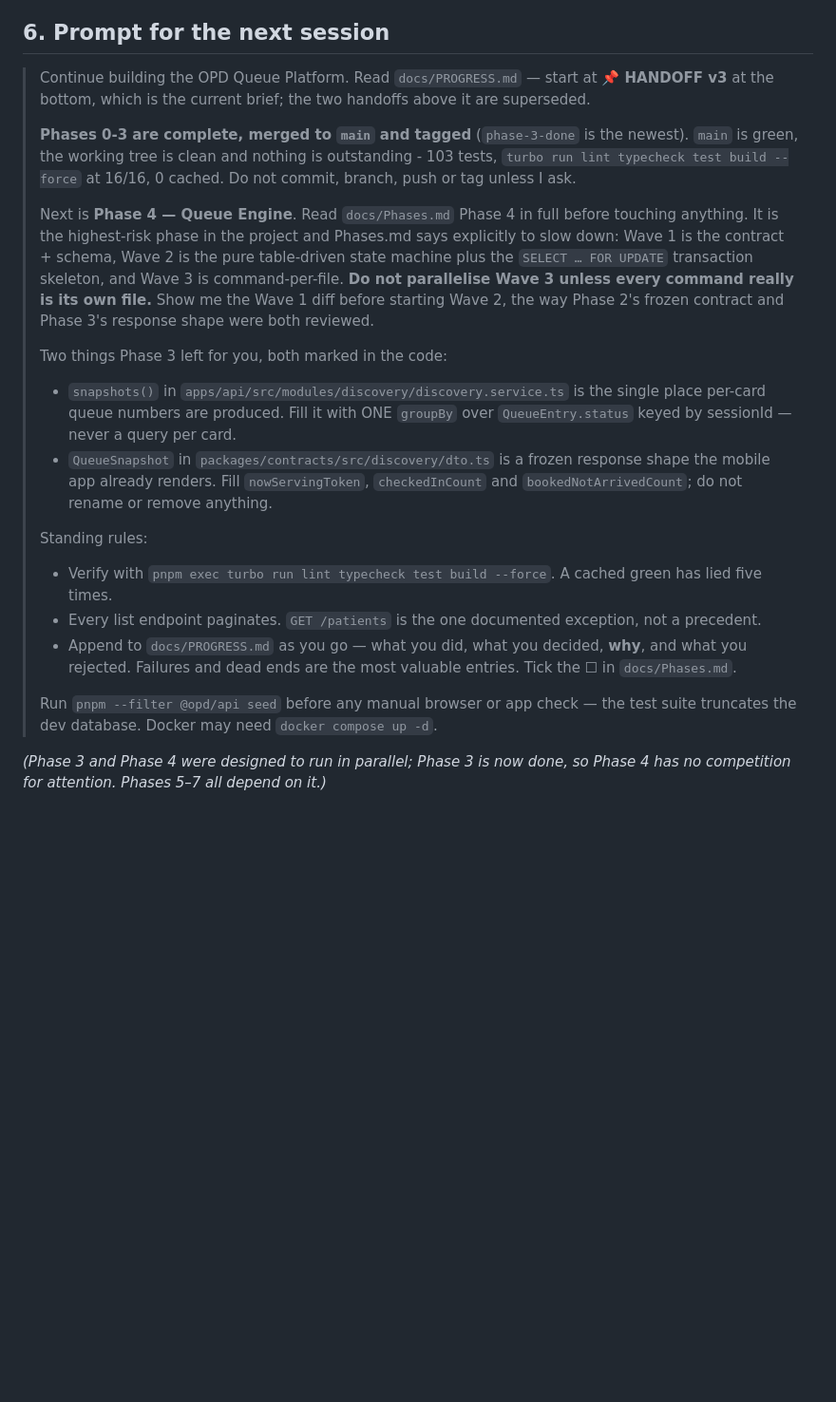
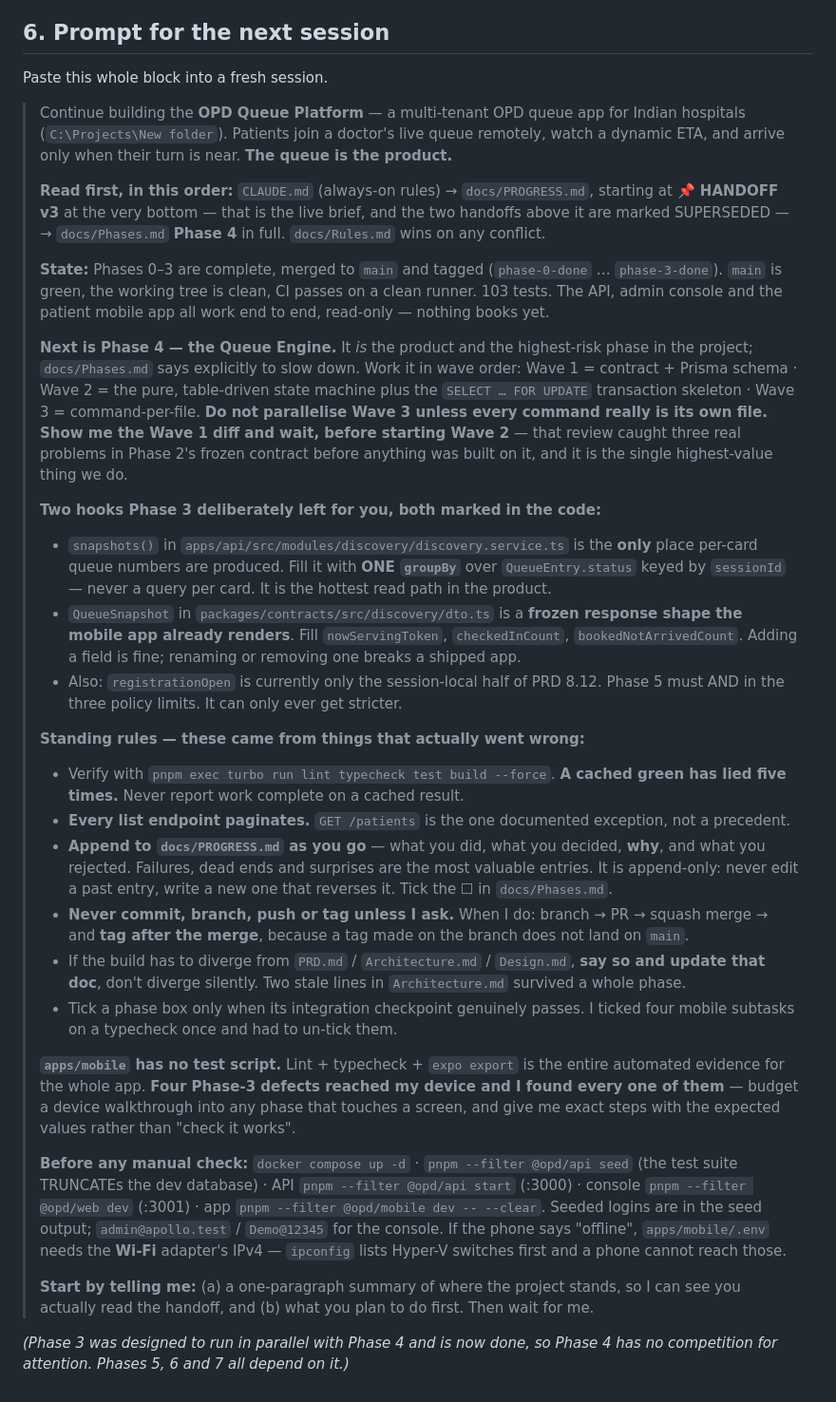
Before and after one commit to pnkjxmwl/opd-queue-platform, a Markdown page: docs/PROGRESS.md, the part around the change. Shown at 95% size. Drawn GitHub-style; blank space fills up the shorter version.

Commit message:
docs: rewrite the next-session prompt in HANDOFF v3
Fuller brief for a cold session: reading order, current state, Phase 4's
wave discipline, the two hooks Phase 3 left in the code, and the standing
rules with the reason each one exists. Adds the setup commands and asks
the next session to summarise the state back before starting.

Co-Authored-By: Claude Opus 5 <noreply@anthropic.com>
Claude-Session: https://claude.ai/code/session_01R56eDv3weKQUtsdZik3LrG

```diff
--- a/docs/PROGRESS.md
+++ b/docs/PROGRESS.md
@@ -2402,36 +2402,67 @@ Mobile shell (rebuilt 2026-08-31):
 
 ## 6. Prompt for the next session
 
-> Continue building the OPD Queue Platform. Read `docs/PROGRESS.md` — start at **📌 HANDOFF v3** at the
-> bottom, which is the current brief; the two handoffs above it are superseded.
+Paste this whole block into a fresh session.
+
+> Continue building the **OPD Queue Platform** — a multi-tenant OPD queue app for Indian hospitals
+> (`C:\Projects\New folder`). Patients join a doctor's live queue remotely, watch a dynamic ETA, and
+> arrive only when their turn is near. **The queue is the product.**
 >
-> **Phases 0-3 are complete, merged to `main` and tagged** (`phase-3-done` is the newest). `main` is
-> green, the working tree is clean and nothing is outstanding - 103 tests, `turbo run lint typecheck
-> test build --force` at 16/16, 0 cached. Do not commit, branch, push or tag unless I ask.
+> **Read first, in this order:** `CLAUDE.md` (always-on rules) → `docs/PROGRESS.md`, starting at
+> **📌 HANDOFF v3** at the very bottom — that is the live brief, and the two handoffs above it are
+> marked SUPERSEDED — → `docs/Phases.md` **Phase 4** in full. `docs/Rules.md` wins on any conflict.
 >
-> Next is **Phase 4 — Queue Engine**. Read `docs/Phases.md` Phase 4 in full before touching anything.
-> It is the highest-risk phase in the project and Phases.md says explicitly to slow down: Wave 1 is the
-> contract + schema, Wave 2 is the pure table-driven state machine plus the `SELECT … FOR UPDATE`
-> transaction skeleton, and Wave 3 is command-per-file. **Do not parallelise Wave 3 unless every command
-> really is its own file.** Show me the Wave 1 diff before starting Wave 2, the way Phase 2's frozen
-> contract and Phase 3's response shape were both reviewed.
+> **State:** Phases 0–3 are complete, merged to `main` and tagged (`phase-0-done` … `phase-3-done`).
+> `main` is green, the working tree is clean, CI passes on a clean runner. 103 tests. The API,
+> admin console and the patient mobile app all work end to end, read-only — nothing books yet.
 >
-> Two things Phase 3 left for you, both marked in the code:
-> - `snapshots()` in `apps/api/src/modules/discovery/discovery.service.ts` is the single place per-card
->   queue numbers are produced. Fill it with ONE `groupBy` over `QueueEntry.status` keyed by sessionId —
->   never a query per card.
-> - `QueueSnapshot` in `packages/contracts/src/discovery/dto.ts` is a frozen response shape the mobile
->   app already renders. Fill `nowServingToken`, `checkedInCount` and `bookedNotArrivedCount`; do not
->   rename or remove anything.
+> **Next is Phase 4 — the Queue Engine.** It *is* the product and the highest-risk phase in the
+> project; `docs/Phases.md` says explicitly to slow down. Work it in wave order:
+> Wave 1 = contract + Prisma schema · Wave 2 = the pure, table-driven state machine plus the
+> `SELECT … FOR UPDATE` transaction skeleton · Wave 3 = command-per-file.
+> **Do not parallelise Wave 3 unless every command really is its own file.**
+> **Show me the Wave 1 diff and wait, before starting Wave 2** — that review caught three real
+> problems in Phase 2's frozen contract before anything was built on it, and it is the single
+> highest-value thing we do.
 >
-> Standing rules:
-> - Verify with `pnpm exec turbo run lint typecheck test build --force`. A cached green has lied five times.
-> - Every list endpoint paginates. `GET /patients` is the one documented exception, not a precedent.
-> - Append to `docs/PROGRESS.md` as you go — what you did, what you decided, **why**, and what you
->   rejected. Failures and dead ends are the most valuable entries. Tick the ☐ in `docs/Phases.md`.
+> **Two hooks Phase 3 deliberately left for you, both marked in the code:**
+> - `snapshots()` in `apps/api/src/modules/discovery/discovery.service.ts` is the **only** place
+>   per-card queue numbers are produced. Fill it with **ONE `groupBy`** over `QueueEntry.status`
+>   keyed by `sessionId` — never a query per card. It is the hottest read path in the product.
+> - `QueueSnapshot` in `packages/contracts/src/discovery/dto.ts` is a **frozen response shape the
+>   mobile app already renders**. Fill `nowServingToken`, `checkedInCount`, `bookedNotArrivedCount`.
+>   Adding a field is fine; renaming or removing one breaks a shipped app.
+> - Also: `registrationOpen` is currently only the session-local half of PRD 8.12. Phase 5 must AND
+>   in the three policy limits. It can only ever get stricter.
 >
-> Run `pnpm --filter @opd/api seed` before any manual browser or app check — the test suite truncates the
-> dev database. Docker may need `docker compose up -d`.
-
-*(Phase 3 and Phase 4 were designed to run in parallel; Phase 3 is now done, so Phase 4 has no
-competition for attention. Phases 5–7 all depend on it.)*
+> **Standing rules — these came from things that actually went wrong:**
+> - Verify with `pnpm exec turbo run lint typecheck test build --force`. **A cached green has lied
+>   five times.** Never report work complete on a cached result.
+> - **Every list endpoint paginates.** `GET /patients` is the one documented exception, not a precedent.
+> - **Append to `docs/PROGRESS.md` as you go** — what you did, what you decided, **why**, and what you
+>   rejected. Failures, dead ends and surprises are the most valuable entries. It is append-only:
+>   never edit a past entry, write a new one that reverses it. Tick the ☐ in `docs/Phases.md`.
+> - **Never commit, branch, push or tag unless I ask.** When I do: branch → PR → squash merge → and
+>   **tag after the merge**, because a tag made on the branch does not land on `main`.
+> - If the build has to diverge from `PRD.md` / `Architecture.md` / `Design.md`, **say so and update
+>   that doc**, don't diverge silently. Two stale lines in `Architecture.md` survived a whole phase.
+> - Tick a phase box only when its integration checkpoint genuinely passes. I ticked four mobile
+>   subtasks on a typecheck once and had to un-tick them.
+>
+> **`apps/mobile` has no test script.** Lint + typecheck + `expo export` is the entire automated
+> evidence for the whole app. **Four Phase-3 defects reached my device and I found every one of
+> them** — budget a device walkthrough into any phase that touches a screen, and give me exact
+> steps with the expected values rather than "check it works".
+>
+> **Before any manual check:** `docker compose up -d` · `pnpm --filter @opd/api seed` (the test suite
+> TRUNCATEs the dev database) · API `pnpm --filter @opd/api start` (:3000) · console
+> `pnpm --filter @opd/web dev` (:3001) · app `pnpm --filter @opd/mobile dev -- --clear`.
+> Seeded logins are in the seed output; `admin@apollo.test` / `Demo@12345` for the console.
+> If the phone says "offline", `apps/mobile/.env` needs the **Wi-Fi** adapter's IPv4 — `ipconfig`
+> lists Hyper-V switches first and a phone cannot reach those.
+>
+> **Start by telling me:** (a) a one-paragraph summary of where the project stands, so I can see you
+> actually read the handoff, and (b) what you plan to do first. Then wait for me.
+
+*(Phase 3 was designed to run in parallel with Phase 4 and is now done, so Phase 4 has no competition
+for attention. Phases 5, 6 and 7 all depend on it.)*
```
